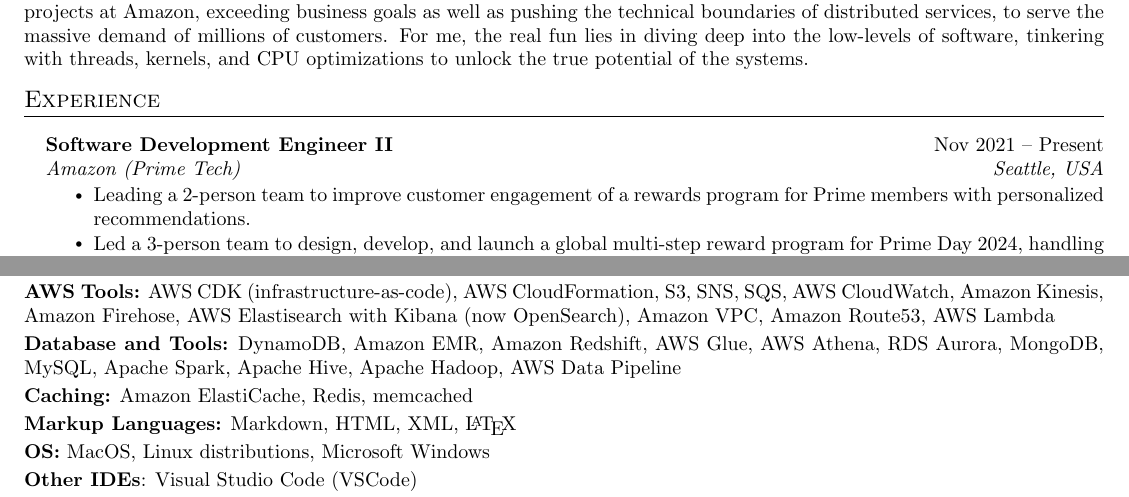
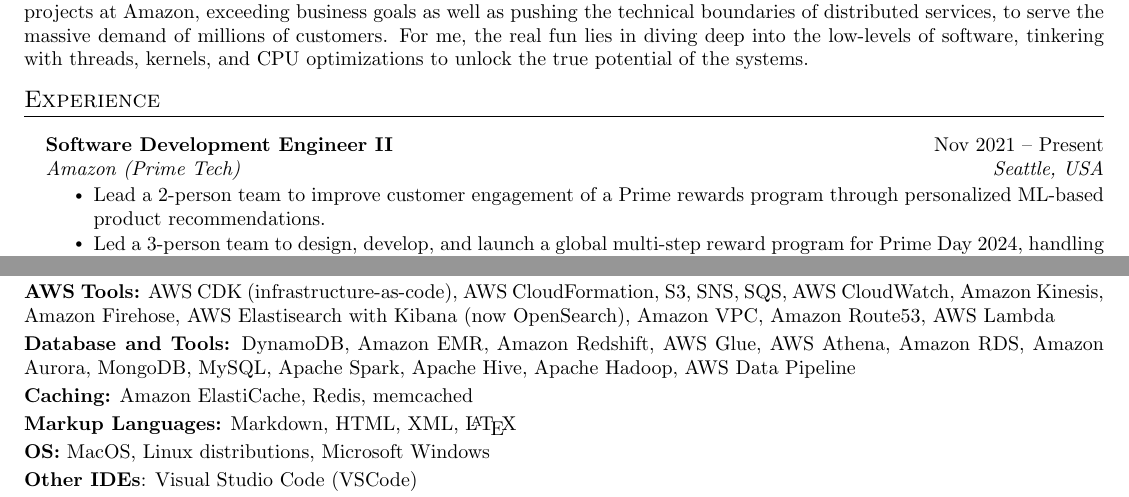
Before and after one commit to johev09/LatexResume, a LaTeX CV (resume.tex, which reads sections/experience.tex, sections/skills.tex): two parts of pages 1 and 2 of 2, joined at a grey line, cut so that both start at the same text. Compiled offline with pdfLaTeX.

Commit message:
chore: Update experience section for clarity and detail; enhance skills section with specific AWS services; update resume.pdf

```diff
--- a/sections/experience.tex
+++ b/sections/experience.tex
@@ -7,7 +7,7 @@
       {Software Development Engineer II} {Nov 2021 -- Present}
       {Amazon (Prime Tech)} {Seattle, USA}
       \resumeItemListStart
-        \resumeItem{Leading a 2-person team to improve customer engagement of a rewards program for Prime members with personalized recommendations.}
+        \resumeItem{Lead a 2-person team to improve customer engagement of a Prime rewards program through personalized ML-based product recommendations.}
         % \resumeItem{Leading a team of 2 (including myself) to improve the customer engagement of a rewards program by showing personalized product recommendations to consented Prime customers.}
         \resumeItem{Led a 3-person team to design, develop, and launch a global multi-step reward program for Prime Day 2024, handling peak traffic of more than 10,000 TPS and driving over 240k orders and higher customer retention}
         % \resumeItem{Led a team of 3-person team to design, develop, and launch a new multi-step reward program for Prime Day 2024 in multiple marketplaces globally. The program received peak customer traffic of ~7000 TPS that contributed to more than 240k orders during Prime day.}
--- a/sections/skills.tex
+++ b/sections/skills.tex
@@ -20,7 +20,7 @@
    \item \textbf{Android Dev Tools}: Android Studio, Retrofit, OkHttp, Butterknife, Dagger
    \item \textbf{Build Systems:} Apache Ant, Maven, Gradle
    \item \textbf{AWS Tools:} AWS CDK (infrastructure-as-code), AWS CloudFormation, S3, SNS, SQS, AWS CloudWatch, Amazon Kinesis, Amazon Firehose, AWS Elastisearch with Kibana (now OpenSearch), Amazon VPC, Amazon Route53, AWS Lambda
-   \item \textbf{Database and Tools:} DynamoDB, Amazon EMR, Amazon Redshift, AWS Glue, AWS Athena, RDS Aurora, MongoDB, MySQL, Apache Spark, Apache Hive, Apache Hadoop, AWS Data Pipeline
+   \item \textbf{Database and Tools:} DynamoDB, Amazon EMR, Amazon Redshift, AWS Glue, AWS Athena, Amazon RDS, Amazon Aurora, MongoDB, MySQL, Apache Spark, Apache Hive, Apache Hadoop, AWS Data Pipeline
    \item \textbf{Caching:} Amazon ElastiCache, Redis, memcached
    \item \textbf{Markup Languages:} Markdown, HTML, XML, \LaTeX
    \item \textbf{OS:} MacOS, Linux distributions, Microsoft Windows
```
Also changed, not shown: resume.pdf.
